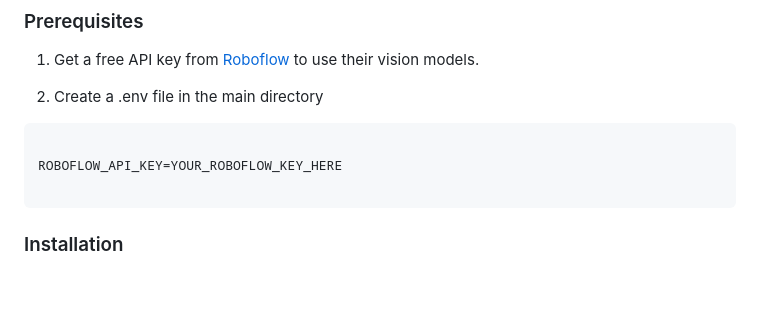
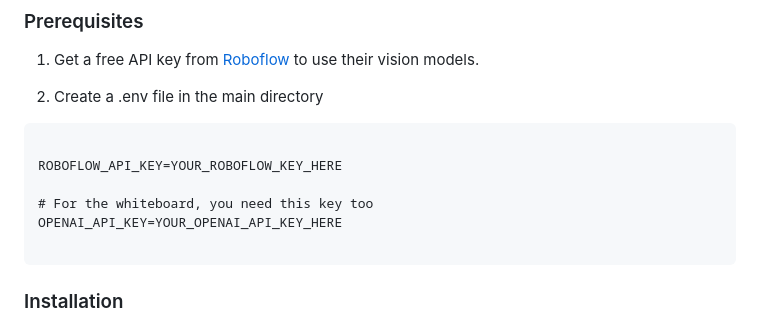
Before and after one commit to DareFail/AI-Video-Boilerplate-Simple, a Markdown page: README.md, the part around the change. Rendered like a GitHub page; blank space fills up the shorter version.

Commit message:
whiteboard api key in readme

````diff
--- a/README.md
+++ b/README.md
@@ -42,6 +42,9 @@ It is an extremely lightweight flask server that can be uploaded to popular clou
 ```
 
 ROBOFLOW_API_KEY=YOUR_ROBOFLOW_KEY_HERE
+
+# For the whiteboard, you need this key too
+OPENAI_API_KEY=YOUR_OPENAI_API_KEY_HERE
 
 ```
 
````
